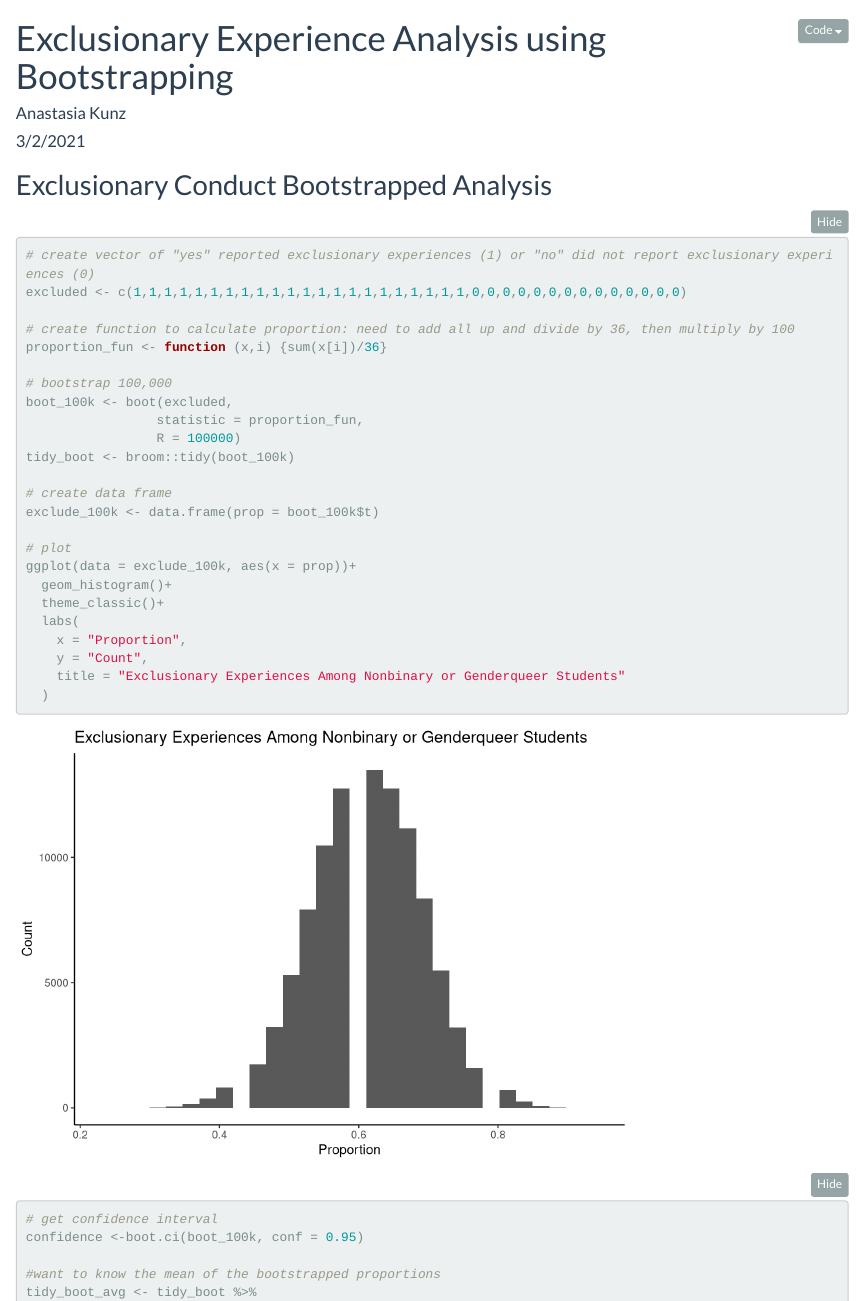
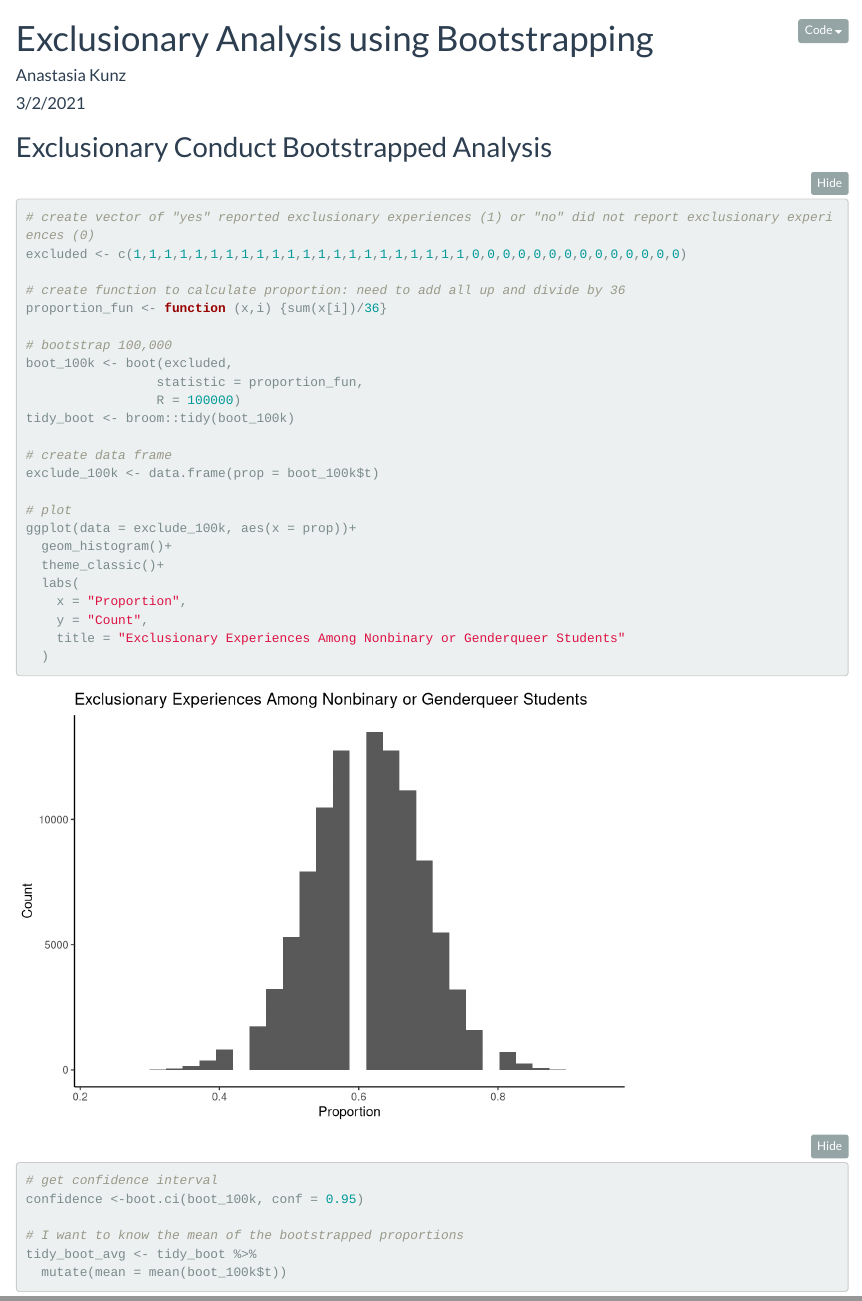
Before and after one commit to anakunz/esm244_assignment4, an R Markdown document (src/kunz_anastasia_a4_task3.Rmd): the page in a window 1100 px wide, from its top, and a second part further down, joined at a grey line. Rendered offline with R 4.5, knitr and Pandoc, with nearby package versions; folded parts are opened; code that draws random numbers runs with fixed seeds of ours; some code elsewhere in the file could not run offline.

Commit message:
little edits part 2

```diff
--- a/src/kunz_anastasia_a4_task3.Rmd
+++ b/src/kunz_anastasia_a4_task3.Rmd
@@ -1,5 +1,5 @@
 ---
-title: "Exclusionary Experience Analysis using Bootstrapping"
+title: "Exclusionary Analysis using Bootstrapping"
 author: "Anastasia Kunz"
 date: "3/2/2021"
 output:
@@ -24,7 +24,7 @@ library(broom)
 # create vector of "yes" reported exclusionary experiences (1) or "no" did not report exclusionary experiences (0)
 excluded <- c(1,1,1,1,1,1,1,1,1,1,1,1,1,1,1,1,1,1,1,1,1,1,0,0,0,0,0,0,0,0,0,0,0,0,0,0)
 
-# create function to calculate proportion: need to add all up and divide by 36, then multiply by 100
+# create function to calculate proportion: need to add all up and divide by 36
 proportion_fun <- function (x,i) {sum(x[i])/36}
 
 # bootstrap 100,000
@@ -52,7 +52,7 @@ ggplot(data = exclude_100k, aes(x = prop))+
 # get confidence interval
 confidence <-boot.ci(boot_100k, conf = 0.95)
 
-#want to know the mean of the bootstrapped proportions
+# I want to know the mean of the bootstrapped proportions
 tidy_boot_avg <- tidy_boot %>%
   mutate(mean = mean(boot_100k$t))
 
```
Also changed, not shown: src/kunz_anastasia_a4_task3.html, src/kunz_anastasia_a4_task3.Rmd (2 more changed lines).
